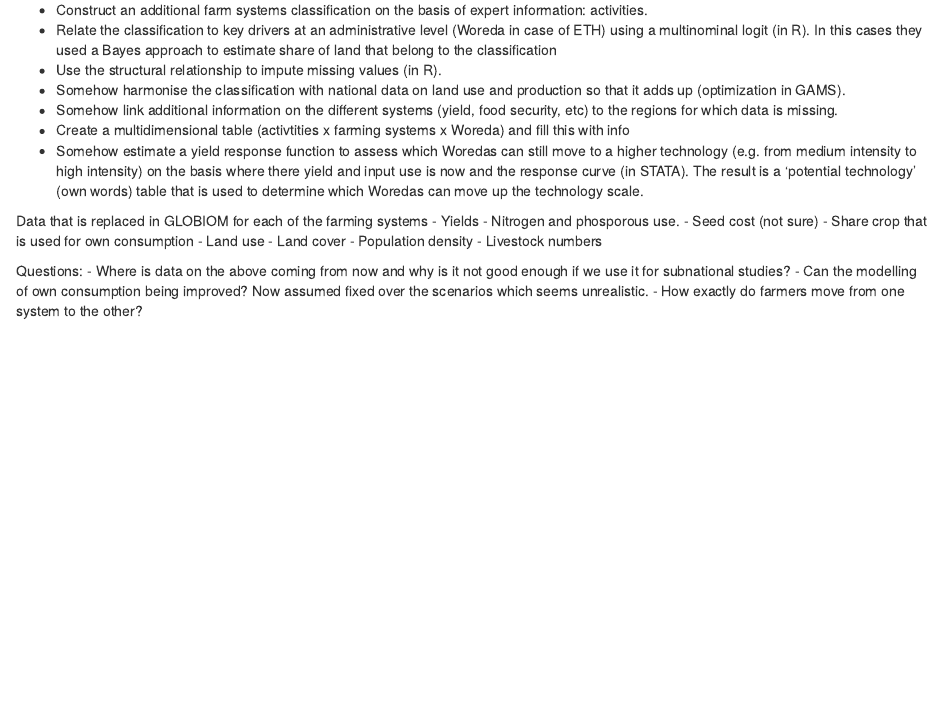
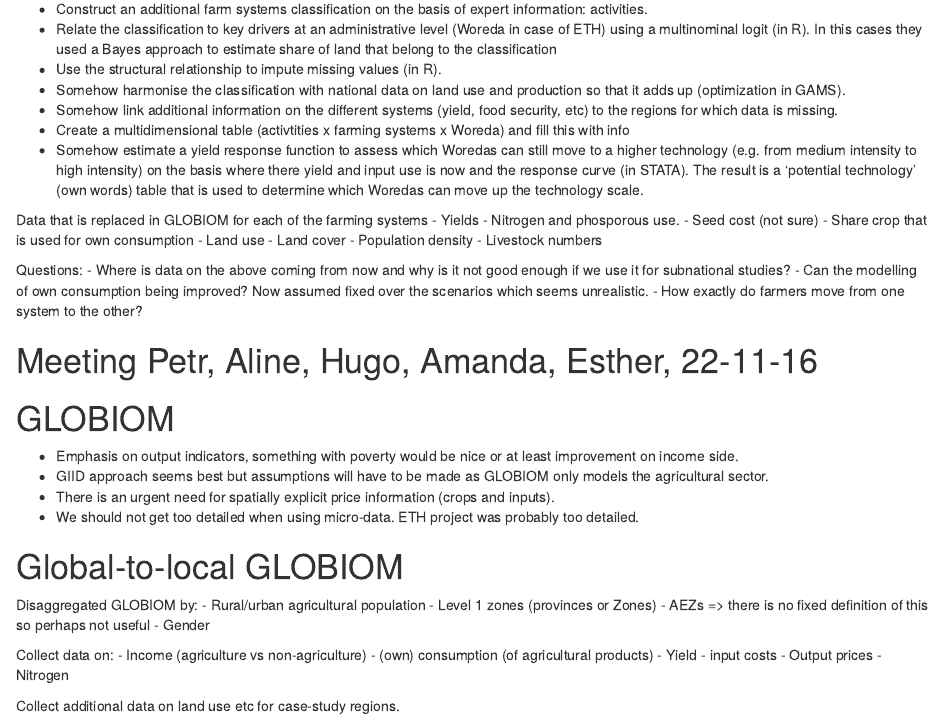
Before and after one commit to shaohuizhang/Global-to-local-GLOBIOM, an R Markdown document (Report/Notes.Rmd): the page in a window 1100 px wide, from 460 px down before the commit and from 520 px down after it, so that both start at the same text. Rendered offline with R 4.5, knitr and Pandoc, with nearby package versions; drawn as R Markdown's standard HTML page in place of the format the file asks for.

Commit message:
Updated notes

```diff
--- a/Report/Notes.Rmd
+++ b/Report/Notes.Rmd
@@ -40,3 +42,29 @@
 - Where is data on the above coming from now and why is it not good enough if we use it for subnational studies?
 - Can the modelling of own consumption being improved? Now assumed fixed over the scenarios which seems unrealistic.
 - How exactly do farmers move from one system to the other?
+
+# Meeting Petr, Aline, Hugo, Amanda, Esther, 22-11-16
+
+# GLOBIOM
+- Emphasis on output indicators, something with poverty would be nice or at least improvement on income side.
+- GIID approach seems best but assumptions will have to be made as GLOBIOM only models the agricultural sector.
+- There is an urgent need for spatially explicit price information (crops and inputs).
+- We should not get too detailed when using micro-data. ETH project was probably too detailed.
+
+
+# Global-to-local GLOBIOM
+Disaggregated GLOBIOM by:
+- Rural/urban agricultural population
+- Level 1 zones (provinces or Zones)
+- AEZs => there is no fixed definition of this so perhaps not useful
+- Gender
+
+Collect data on:
+- Income (agriculture vs non-agriculture)
+- (own) consumption (of agricultural products)
+- Yield
+- input costs
+- Output prices
+- Nitrogen
+
+Collect additional data on land use etc for case-study regions.
```
Also changed, not shown: Report/Notes.Rmd (2 more changed lines).
